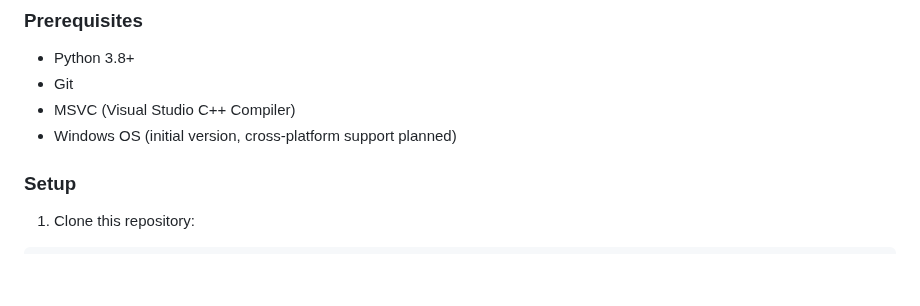
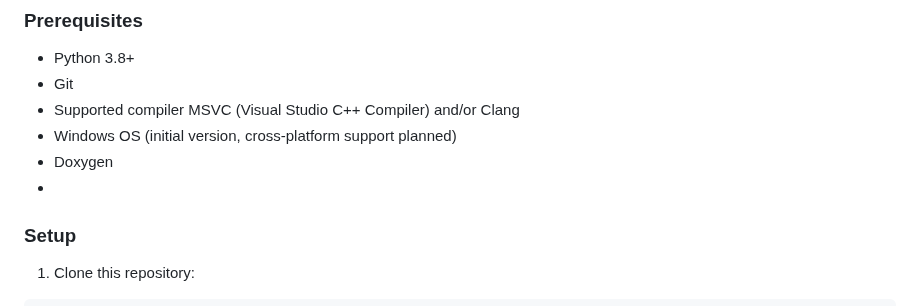
Before and after one commit to BjarneHelgesen/LevelUp, a Markdown page: README.md, the part around the change. GitHub-like rendering; blank space fills up the shorter version.

Commit message:
Update README prerequisites for multi-compiler support
- Update compiler section to note both MSVC and Clang support
- Add Doxygen to prerequisites list

🤖 Generated with [Claude Code](https://claude.com/claude-code)

Co-Authored-By: Claude <noreply@anthropic.com>

```diff
--- a/README.md
+++ b/README.md
@@ -24,8 +24,10 @@ Modernizatition could involve:
 ### Prerequisites
 - Python 3.8+
 - Git
-- MSVC (Visual Studio C++ Compiler)
+- Supported compiler MSVC (Visual Studio C++ Compiler) and/or Clang
 - Windows OS (initial version, cross-platform support planned)
+- Doxygen
+-
 
 ### Setup
 
```
